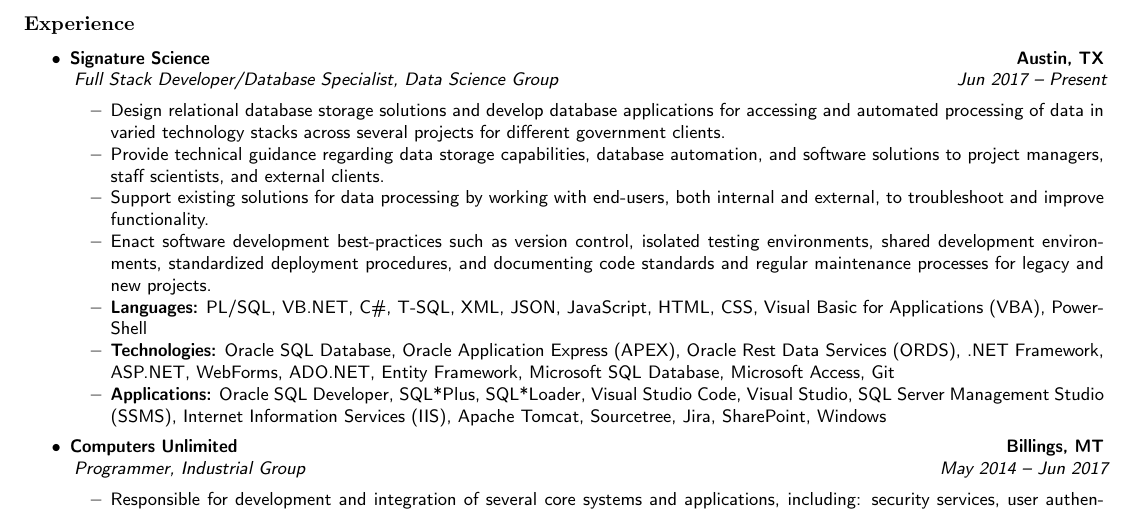
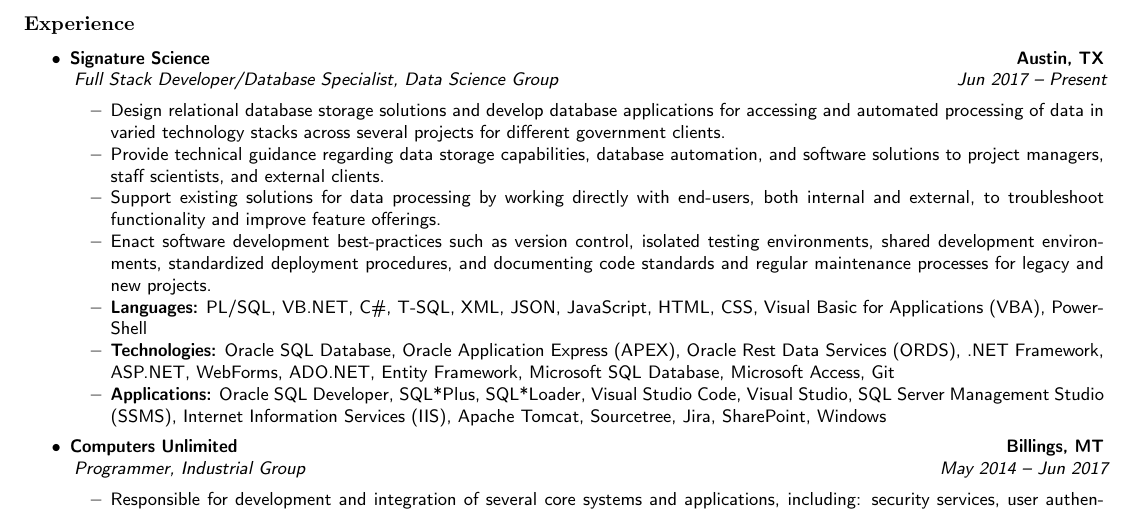
Before and after one commit to mayesidev/Resume_IsaacMayes, a LaTeX CV (Resume_IsaacMayes.tex): part of the page, cut so that both start at the same text. Compiled offline with pdfLaTeX.

Commit message:
Minor changes to job functions

```diff
--- a/Resume_IsaacMayes.tex
+++ b/Resume_IsaacMayes.tex
@@ -125,7 +125,7 @@
 	\begin{itemize*}
 		\item Design relational database storage solutions and develop database applications for accessing and automated processing of data in varied technology stacks across several projects for different government clients.
 		\item Provide technical guidance regarding data storage capabilities, database automation, and software solutions to project managers, staff scientists, and external clients.
-		\item Support existing solutions for data processing by working with end-users, both internal and external, to troubleshoot and improve functionality.
+		\item Support existing solutions for data processing by working directly with end-users, both internal and external, to troubleshoot functionality and improve feature offerings.
   		\item Enact software development best-practices such as version control, isolated testing environments, shared development environments, standardized deployment procedures, and documenting code standards and regular maintenance processes for legacy and new projects.
 		\item \textbf{Languages:} PL/SQL, VB.NET, C\#, T-SQL, XML, JSON, JavaScript, HTML, CSS, Visual Basic for Applications (VBA), PowerShell
 		\item \textbf{Technologies:} Oracle SQL Database, Oracle Application Express (APEX), Oracle Rest Data Services (ORDS), .NET Framework, ASP.NET, WebForms, ADO.NET, Entity Framework, Microsoft SQL Database, Microsoft Access, Git
```
